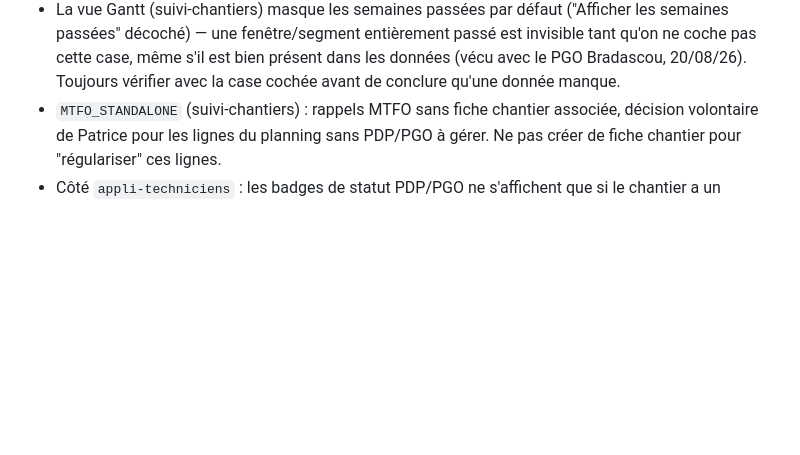
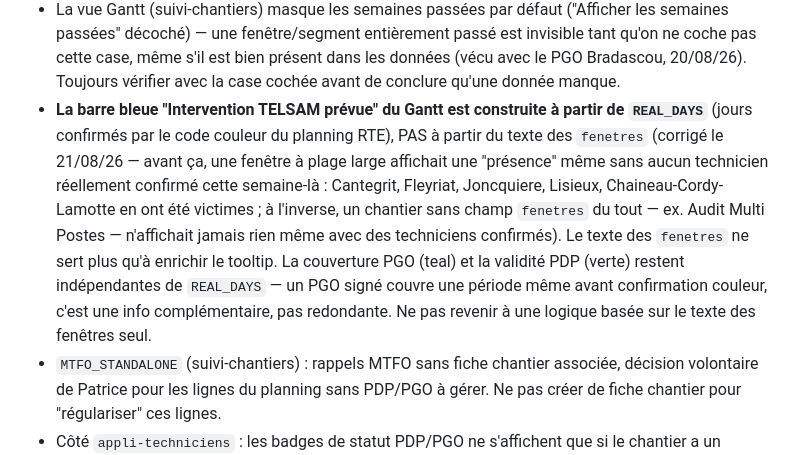
Before and after one commit to Pivot-telsam/appli-techniciens, a Markdown page: CLAUDE.md, the part around the change. Drawn GitHub-style; blank space fills up the shorter version.

```diff
--- a/CLAUDE.md
+++ b/CLAUDE.md
@@ -86,6 +86,16 @@ Fichier `C:\Users\patrice.pivot\Desktop\Planning RTE 2026.xlsx`, feuille "Feuil1
   passées" décoché) — une fenêtre/segment entièrement passé est invisible tant qu'on ne coche pas
   cette case, même s'il est bien présent dans les données (vécu avec le PGO Bradascou, 20/08/26).
   Toujours vérifier avec la case cochée avant de conclure qu'une donnée manque.
+- **La barre bleue "Intervention TELSAM prévue" du Gantt est construite à partir de `REAL_DAYS`**
+  (jours confirmés par le code couleur du planning RTE), PAS à partir du texte des `fenetres`
+  (corrigé le 21/08/26 — avant ça, une fenêtre à plage large affichait une "présence" même sans
+  aucun technicien réellement confirmé cette semaine-là : Cantegrit, Fleyriat, Joncquiere,
+  Lisieux, Chaineau-Cordy-Lamotte en ont été victimes ; à l'inverse, un chantier sans champ
+  `fenetres` du tout — ex. Audit Multi Postes — n'affichait jamais rien même avec des
+  techniciens confirmés). Le texte des `fenetres` ne sert plus qu'à enrichir le tooltip. La
+  couverture PGO (teal) et la validité PDP (verte) restent indépendantes de `REAL_DAYS` — un
+  PGO signé couvre une période même avant confirmation couleur, c'est une info complémentaire,
+  pas redondante. Ne pas revenir à une logique basée sur le texte des fenêtres seul.
 - `MTFO_STANDALONE` (suivi-chantiers) : rappels MTFO sans fiche chantier associée, décision
   volontaire de Patrice pour les lignes du planning sans PDP/PGO à gérer. Ne pas créer de fiche
   chantier pour "régulariser" ces lignes.
```
Also changed, not shown: PROGRESS.md (+18 -3 lines).
